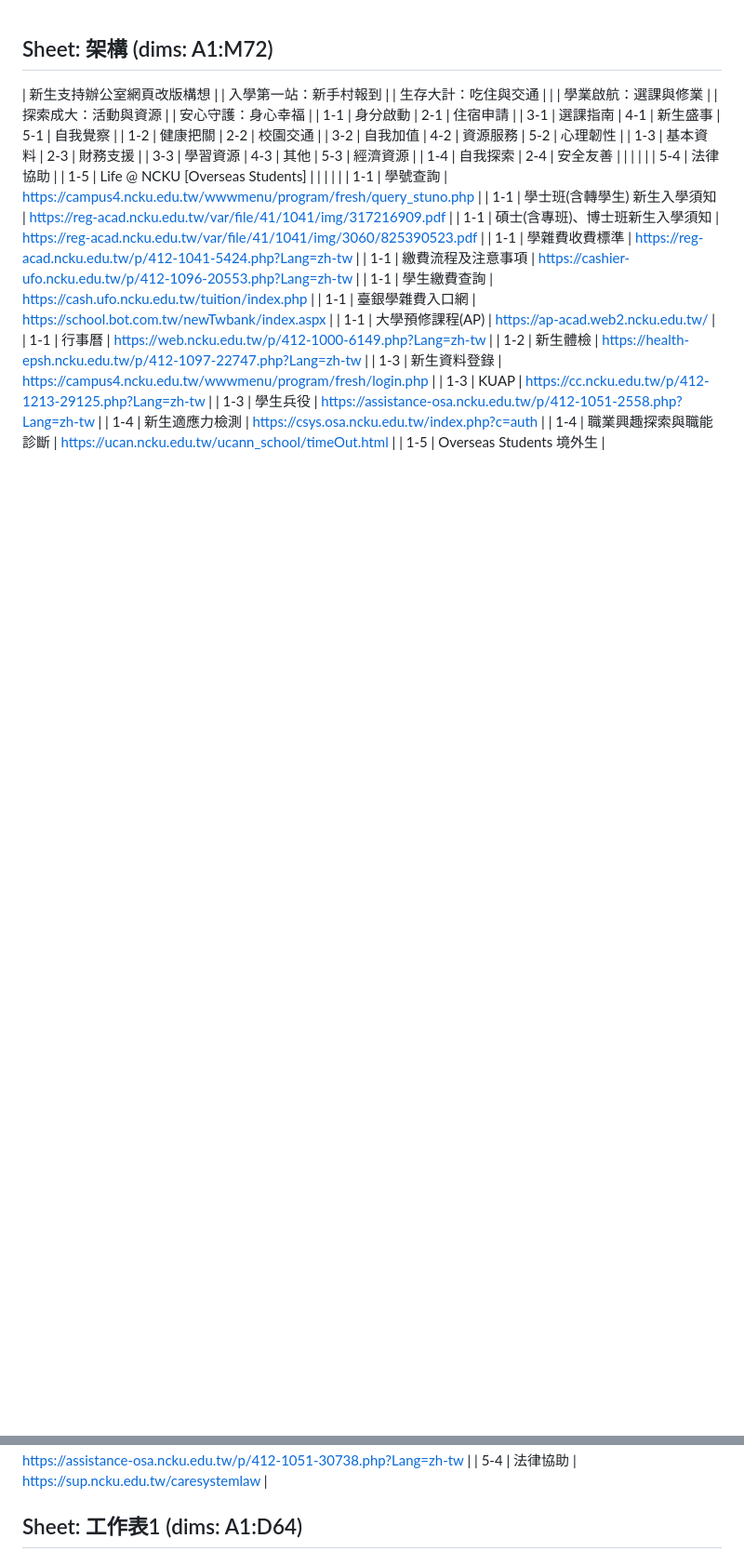
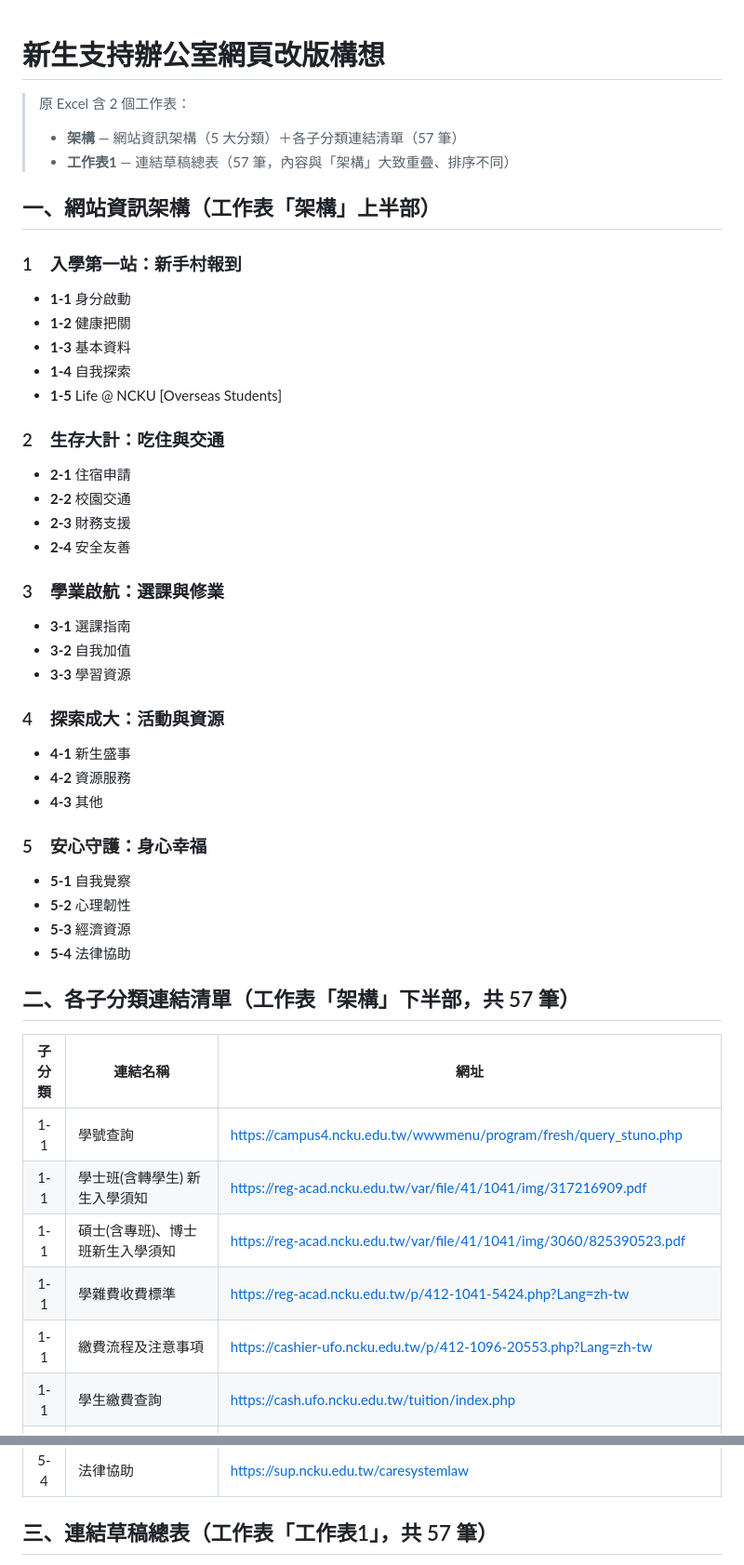
Before and after one commit to Tzun27/junior-site, a Markdown page: feedback/converted/新生辦網頁改版初步構想V2.md, 2 parts joined by grey strips. Shown at 93% size. Drawn GitHub-style; blank space fills up the shorter version.

```diff
--- a/feedback/converted/新生辦網頁改版初步構想V2.md
+++ b/feedback/converted/新生辦網頁改版初步構想V2.md
@@ -1,22 +1,51 @@
-
 <!--
-此檔案由「260513新生辦網頁改版初步構想V2.xlsx」轉換而成（openpyxl，2026-05-14）。
-原始 .xlsx 已刪除。內嵌圖片見 xlsx-media/image1-4.png（已驗證與原檔位元組相同）。
-此 .xlsx 另含一個由 13 個文字方塊組成的架構示意圖；其文字內容與下方「架構」工作表的
-儲存格資料完全重複（已逐項比對，無遺漏），故未另行列出，視覺排版請參考內嵌圖片。
+此檔案由「260513新生辦網頁改版初步構想V2.xlsx」轉換並重新整理而成（2026-05-14）。
+原始 .xlsx 已刪除；內嵌圖片見 xlsx-media/image1-4.png（已驗證與原檔位元組相同）。
+原始為儲存格矩陣，以下內容已依欄位位置還原語意結構，所有連結與名稱均逐筆保留。
+原 .xlsx 另含 13 個文字方塊組成的架構示意圖，其文字與「一、網站資訊架構」一節完全重複。
 -->
 
-## Sheet: 架構  (dims: A1:M72)
+# 新生支持辦公室網頁改版構想
 
-| 新生支持辦公室網頁改版構想 |
-| 入學第一站：新手村報到 |  | 生存大計：吃住與交通 |  |  | 學業啟航：選課與修業 |  | 探索成大：活動與資源 |  | 安心守護：身心幸福 |
-| 1-1 | 身分啟動 | 2-1 | 住宿申請 |  | 3-1 | 選課指南 | 4-1 | 新生盛事 | 5-1 | 自我覺察 |
-| 1-2 | 健康把關 | 2-2 | 校園交通 |  | 3-2 | 自我加值 | 4-2 | 資源服務 | 5-2 | 心理韌性 |
-| 1-3 | 基本資料 | 2-3 | 財務支援 |  | 3-3 | 學習資源 | 4-3 | 其他 | 5-3 | 經濟資源 |
-| 1-4 | 自我探索 | 2-4 | 安全友善 |  |  |  |  |  | 5-4 | 法律協助 |
-| 1-5 | Life @ NCKU  [Overseas Students] |
-| |
-| |
+> 原 Excel 含 2 個工作表：
+> - **架構** — 網站資訊架構（5 大分類）＋各子分類連結清單（57 筆）
+> - **工作表1** — 連結草稿總表（57 筆，內容與「架構」大致重疊、排序不同）
+
+## 一、網站資訊架構（工作表「架構」上半部）
+
+### 1　入學第一站：新手村報到
+- **1-1** 身分啟動
+- **1-2** 健康把關
+- **1-3** 基本資料
+- **1-4** 自我探索
+- **1-5** Life @ NCKU  [Overseas Students]
+
+### 2　生存大計：吃住與交通
+- **2-1** 住宿申請
+- **2-2** 校園交通
+- **2-3** 財務支援
+- **2-4** 安全友善
+
+### 3　學業啟航：選課與修業
+- **3-1** 選課指南
+- **3-2** 自我加值
+- **3-3** 學習資源
+
+### 4　探索成大：活動與資源
+- **4-1** 新生盛事
+- **4-2** 資源服務
+- **4-3** 其他
+
+### 5　安心守護：身心幸福
+- **5-1** 自我覺察
+- **5-2** 心理韌性
+- **5-3** 經濟資源
+- **5-4** 法律協助
+
+## 二、各子分類連結清單（工作表「架構」下半部，共 57 筆）
+
+| 子分類 | 連結名稱 | 網址 |
+|:---:|---|---|
 | 1-1 | 學號查詢 | https://campus4.ncku.edu.tw/wwwmenu/program/fresh/query_stuno.php |
 | 1-1 | 學士班(含轉學生) 新生入學須知 | https://reg-acad.ncku.edu.tw/var/file/41/1041/img/317216909.pdf |
 | 1-1 | 碩士(含專班)、博士班新生入學須知 | https://reg-acad.ncku.edu.tw/var/file/41/1041/img/3060/825390523.pdf |
@@ -75,5 +104,5 @@
 | 5-3 | 經濟資源(榕園圓夢助學網) | https://assistance-osa.ncku.edu.tw/p/412-1051-30738.php?Lang=zh-tw |
 | 5-4 | 法律協助 | https://sup.ncku.edu.tw/caresystemlaw |
 
-## Sheet: 工作表1  (dims: A1:D64)
+## 三、連結草稿總表（工作表「工作表1」，共 57 筆）
 
```
Also changed, not shown: other parts of feedback/converted/新生辦網頁改版初步構想V2.md (+62 -65 lines).
